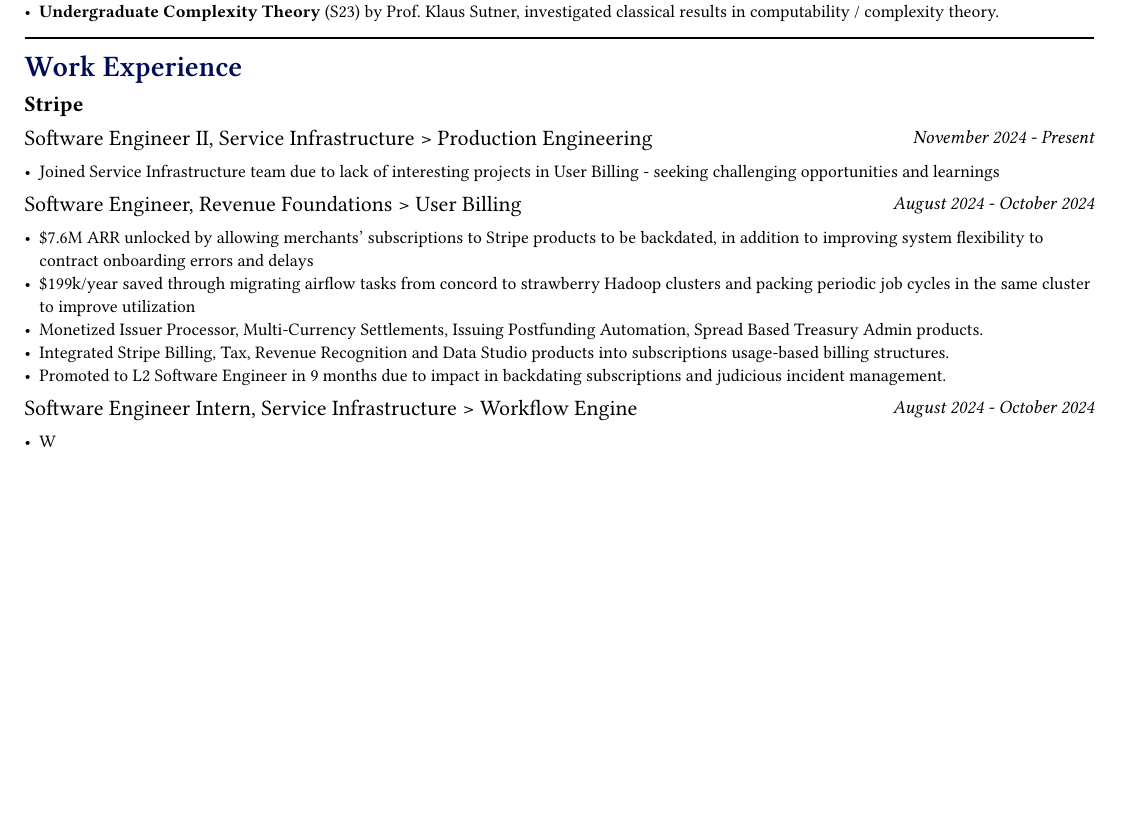
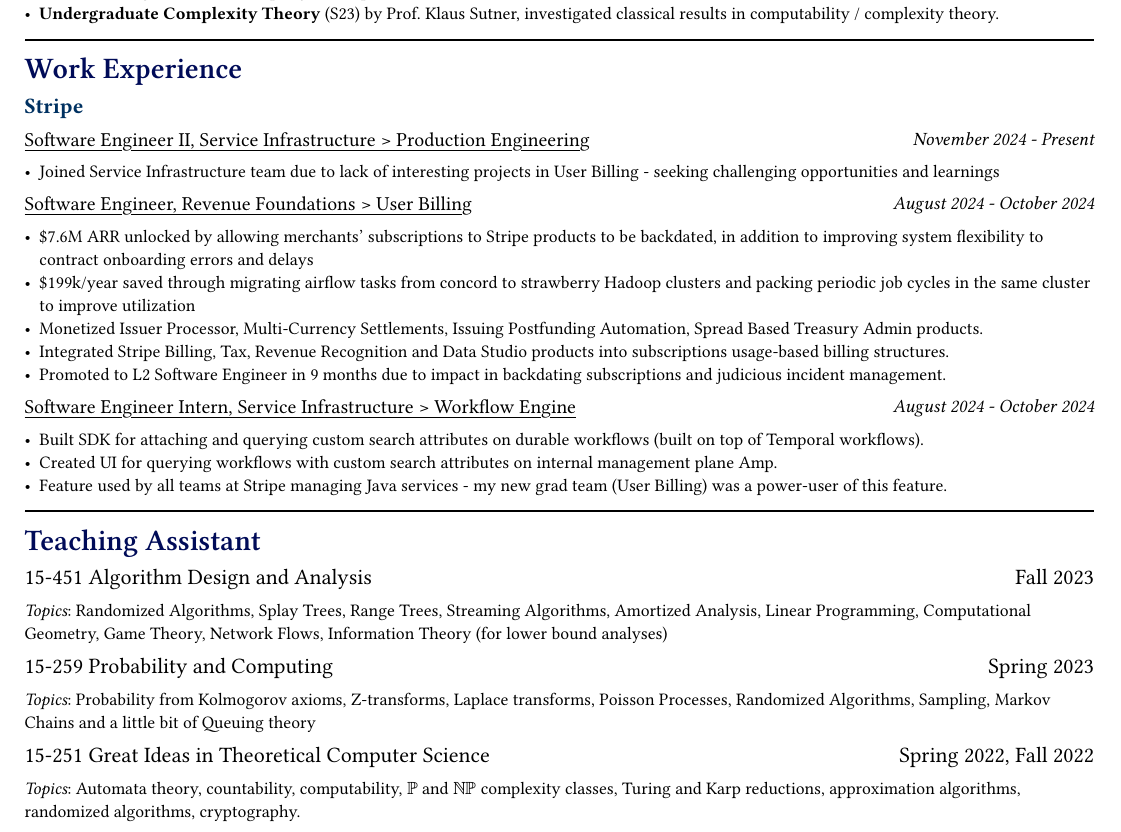
Before and after one commit to raaidrt/resume, a Typst document (main.typ): part of the page, cut so that both start at the same text, the shorter picture padded with empty space. Compiled offline with Typst 0.15; a missing font is replaced by an installed copy or a similar font.

Commit message:
Add teaching assistant experience

```diff
--- a/main.typ
+++ b/main.typ
@@ -70,12 +78,51 @@
 )
 
 #two_sided_text(
-  left_text: [Software Engineer Intern, Service Infrastructure > Workflow Engine],
+  left_text: text(size: 0.9em, underline(
+    [Software Engineer Intern, Service Infrastructure > Workflow Engine],
+  )),
   right_text: date_format(body: "August 2024 - October 2024"),
 )
 #text(
   size: 0.8em,
   [
-    - W
+    - Built SDK for attaching and querying custom search attributes on durable workflows (built on top of Temporal workflows).
+    - Created UI for querying workflows with custom search attributes on internal management plane Amp.
+    - Feature used by all teams at Stripe managing Java services - my new grad team (User Billing) was a power-user of this feature.
   ],
 )
+
+#line(length: 100%)
+#section_header(
+  header_text: "Teaching Assistant",
+)
+#two_sided_text(
+  left_text: [15-451 Algorithm Design and Analysis],
+  right_text: [Fall 2023],
+)
+#text(
+  size: 0.8em,
+  [#emph([Topics]): Randomized Algorithms, Splay Trees, Range Trees, Streaming Algorithms, Amortized Analysis, Linear Programming, Computational Geometry, Game Theory, Network Flows, Information Theory (for lower bound analyses)],
+)
+
+#two_sided_text(
+  left_text: [15-259 Probability and Computing],
+  right_text: [Spring 2023],
+)
+#text(
+  size: 0.8em,
+  [#emph([Topics]):
+    Probability from Kolmogorov axioms, Z-transforms, Laplace transforms, Poisson Processes, Randomized Algorithms, Sampling, Markov Chains and a little bit of Queuing theory
+  ],
+)
+
+#two_sided_text(
+  left_text: [15-251 Great Ideas in Theoretical Computer Science],
+  right_text: [Spring 2022, Fall 2022],
+)
+#text(
+  size: 0.8em,
+  [#emph([Topics]):
+    Automata theory, countability, computability, $bb(P)$ and $bb(N)bb(P)$ complexity classes, Turing and Karp reductions, approximation algorithms, randomized algorithms, cryptography.
+  ],
+)
```
Also changed, not shown: main.typ (14 more changed lines).
